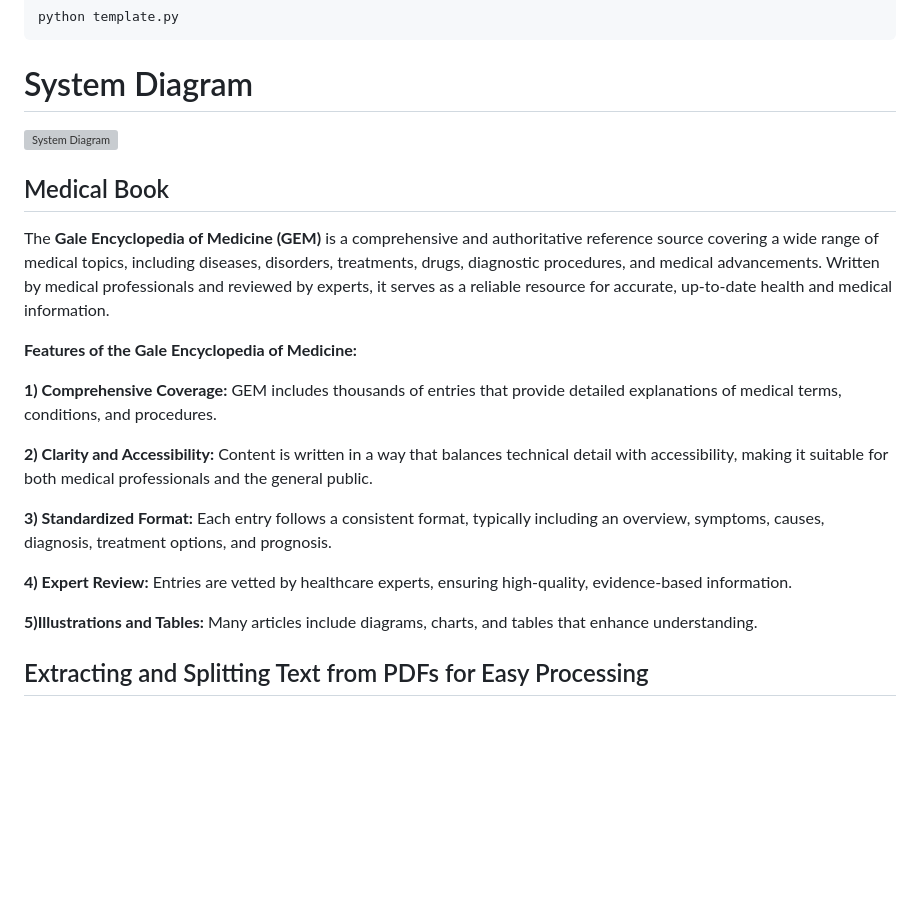
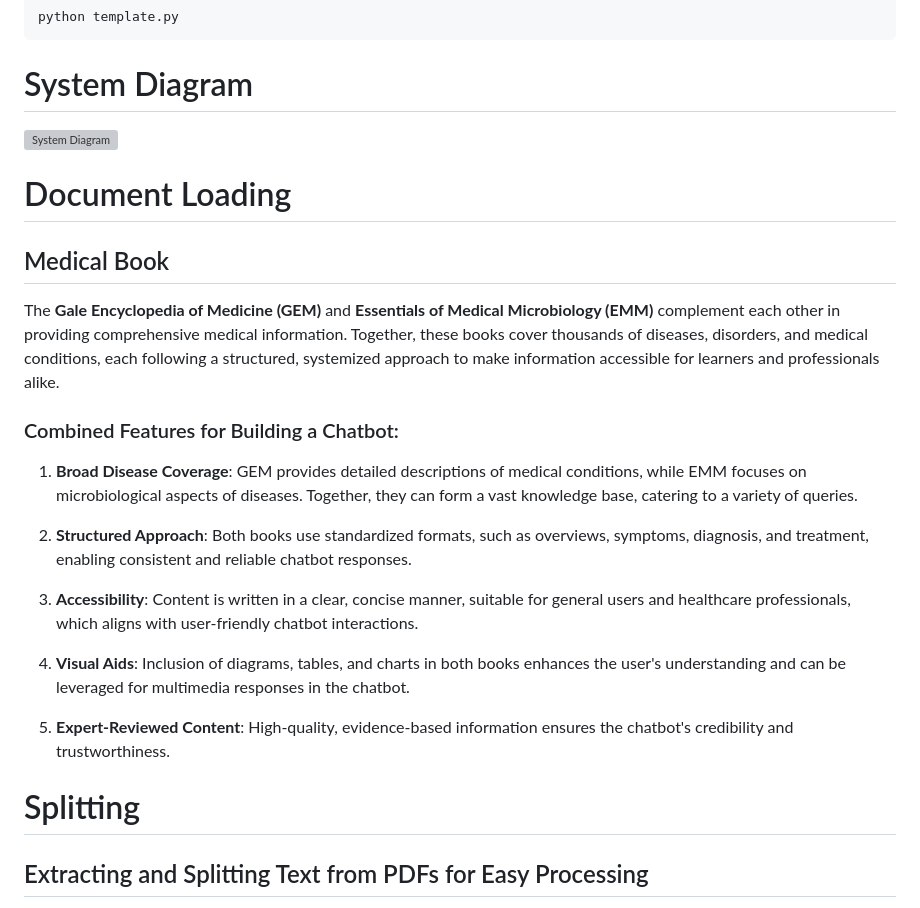
Before and after one commit to srithan09/Medical-Chatbot-using-LLM, a Markdown page: README.md, the part around the change. Drawn GitHub-style; blank space fills up the shorter version; grey boxes are pictures that could not be loaded.

```diff
--- a/README.md
+++ b/README.md
@@ -9,21 +9,21 @@ python template.py
 # System Diagram
 ![System Diagram](research/Architecture%20Diagram/system_diagram_REU_drawio.png)
 
+# Document Loading
 ## Medical Book
-The **Gale Encyclopedia of Medicine (GEM)** is a comprehensive and authoritative reference source covering a wide range of medical topics, including diseases, disorders, treatments, drugs, diagnostic procedures, and medical advancements. Written by medical professionals and reviewed by experts, it serves as a reliable resource for accurate, up-to-date health and medical information.
+The **Gale Encyclopedia of Medicine (GEM)** and **Essentials of Medical Microbiology (EMM)** complement each other in providing comprehensive medical information. Together, these books cover thousands of diseases, disorders, and medical conditions, each following a structured, systemized approach to make information accessible for learners and professionals alike.
 
-**Features of the Gale Encyclopedia of Medicine:**
+### Combined Features for Building a Chatbot:
+1. **Broad Disease Coverage**: GEM provides detailed descriptions of medical conditions, while EMM focuses on microbiological aspects of diseases. Together, they can form a vast knowledge base, catering to a variety of queries.
 
-**1) Comprehensive Coverage:** GEM includes thousands of entries that provide detailed explanations of medical terms, conditions, and procedures.
+2. **Structured Approach**: Both books use standardized formats, such as overviews, symptoms, diagnosis, and treatment, enabling consistent and reliable chatbot responses.
 
-**2) Clarity and Accessibility:** Content is written in a way that balances technical detail with accessibility, making it suitable for both medical professionals and the general public.
+3. **Accessibility**: Content is written in a clear, concise manner, suitable for general users and healthcare professionals, which aligns with user-friendly chatbot interactions.
 
-**3) Standardized Format:** Each entry follows a consistent format, typically including an overview, symptoms, causes, diagnosis, treatment options, and prognosis.
+4. **Visual Aids**: Inclusion of diagrams, tables, and charts in both books enhances the user's understanding and can be leveraged for multimedia responses in the chatbot.
 
-**4) Expert Review:** Entries are vetted by healthcare experts, ensuring high-quality, evidence-based information.
-
-**5)Illustrations and Tables:** Many articles include diagrams, charts, and tables that enhance understanding.
-
+5. **Expert-Reviewed Content**: High-quality, evidence-based information ensures the chatbot's credibility and trustworthiness.
+# Splitting
 ## Extracting and Splitting Text from PDFs for Easy Processing
 To extract text from a PDF and split it into manageable chunks for further processing, we use tools like PyPDFLoader and RecursiveCharacterTextSplitter. Here’s an explanation of how this is done step by step:
 
```
